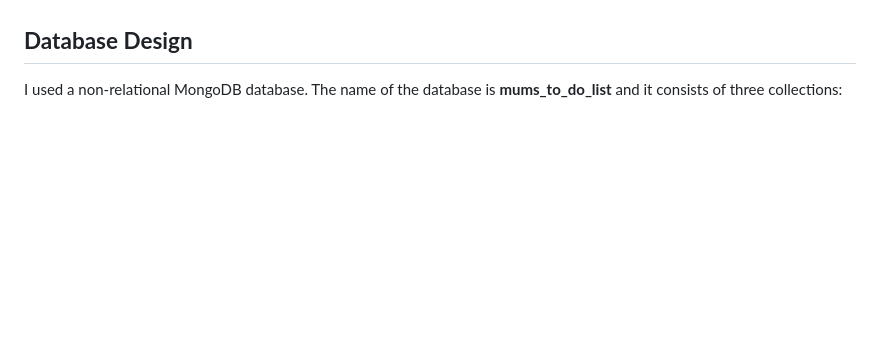
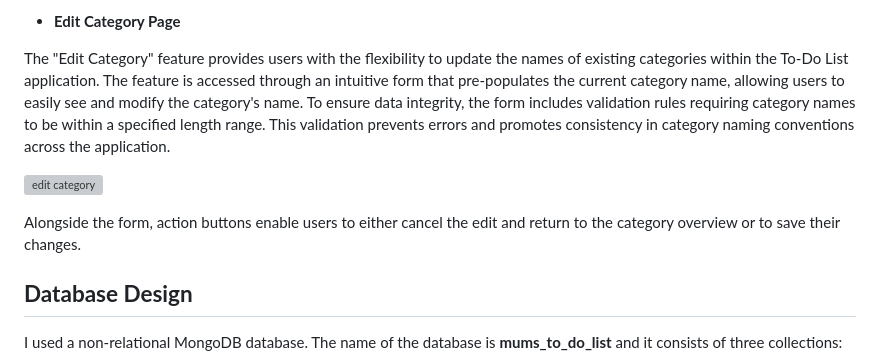
Before and after one commit to AgyLuczak/MUM-S-TO-DO-LIST, a Markdown page: README.md, the part around one of its changes. Drawn GitHub-style; blank space fills up the shorter version; grey boxes are pictures that could not be loaded.

Commit message:
Add edit category description

```diff
--- a/README.md
+++ b/README.md
@@ -356,4 +357,13 @@ Action buttons are provided to navigate away from the page without adding a new
 
+- **Edit Category Page**
+
+The "Edit Category" feature provides users with the flexibility to update the names of existing categories within the To-Do List application. The feature is accessed through an intuitive form that pre-populates the current category name, allowing users to easily see and modify the category's name.  To ensure data integrity, the form includes validation rules requiring category names to be within a specified length range. This validation prevents errors and promotes consistency in category naming conventions across the application.
+
+![ edit category](./docs/edit_category.png)
+
+Alongside the form, action buttons enable users to either cancel the edit and return to the category overview or to save their changes.
+
+</br>
 
 ## **Database Design**
 
```
Also changed, not shown: other parts of README.md (+1 -0 lines).
